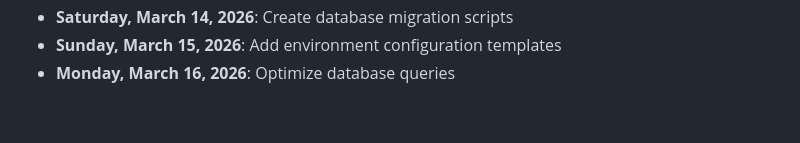
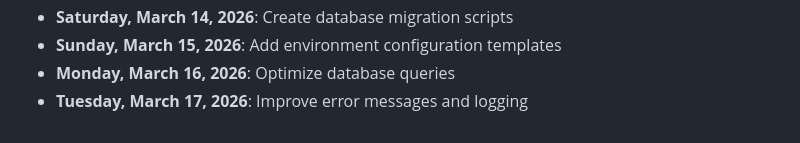
Before and after one commit to mohamedaminehamdi/Telemed, a Markdown page: DAILY_PROGRESS.md, the part around the change. GitHub-like rendering.

Commit message:
Tuesday, March 17, 2026: Improve error messages and logging

```diff
--- a/DAILY_PROGRESS.md
+++ b/DAILY_PROGRESS.md
@@ -75,3 +75,4 @@
 - **Saturday, March 14, 2026**: Create database migration scripts
 - **Sunday, March 15, 2026**: Add environment configuration templates
 - **Monday, March 16, 2026**: Optimize database queries
+- **Tuesday, March 17, 2026**: Improve error messages and logging
```
